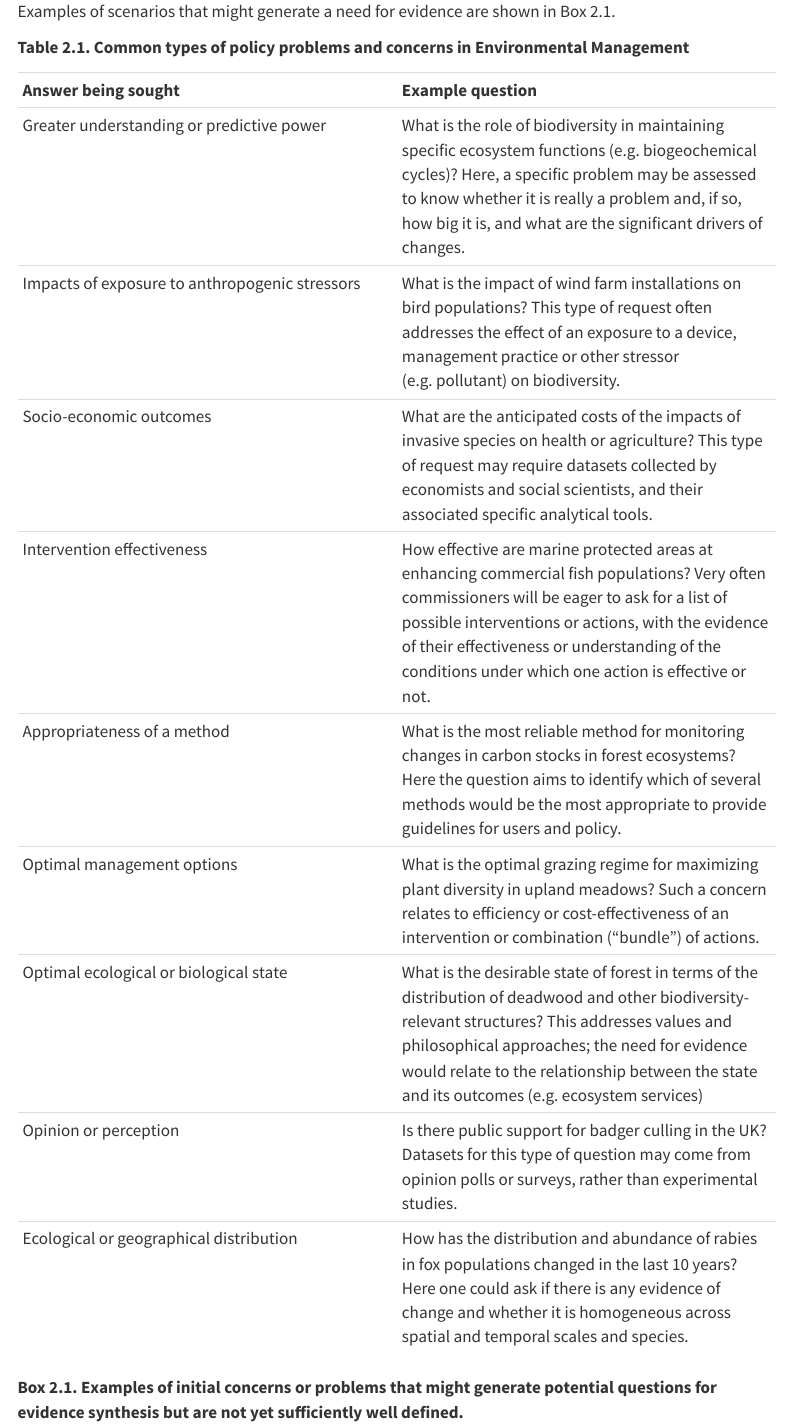
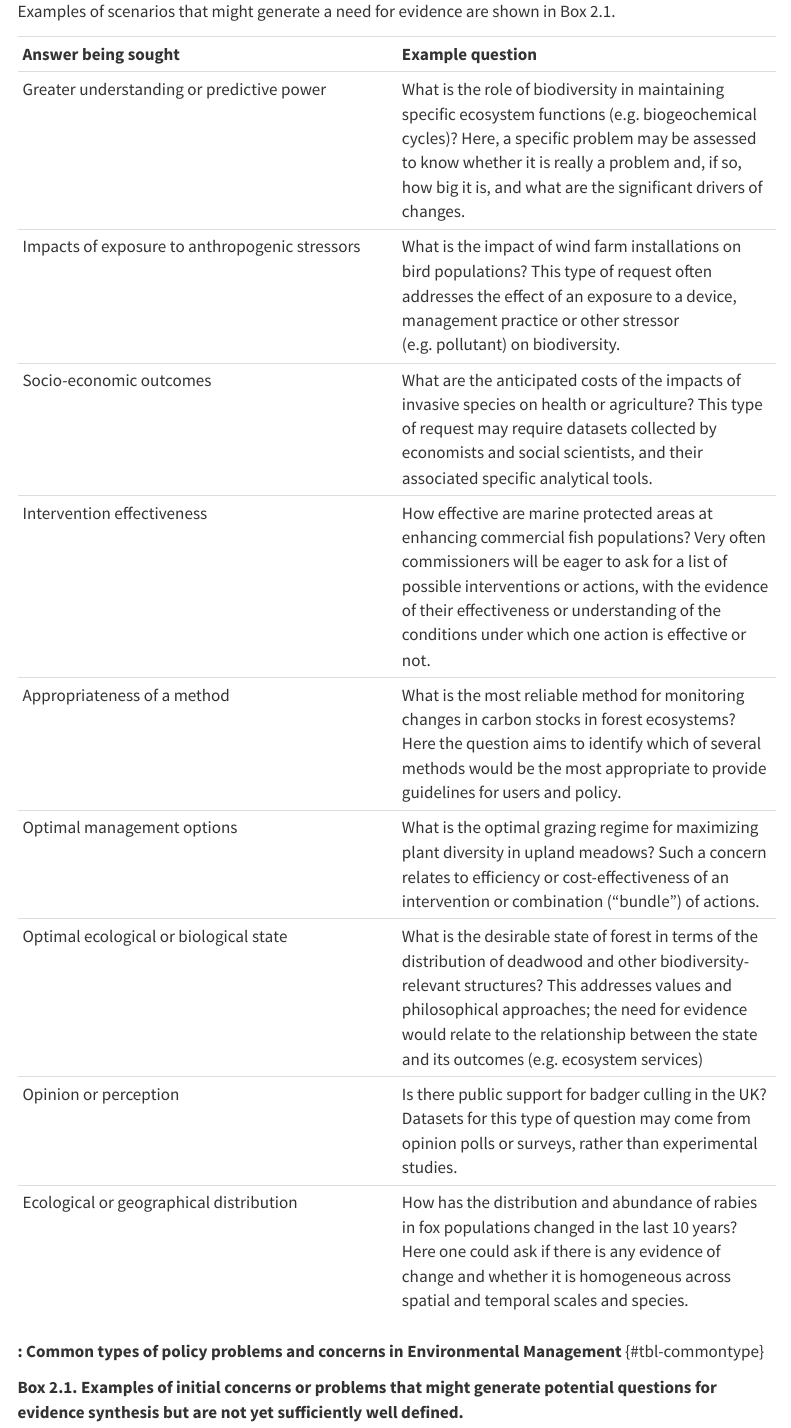
Before and after one commit to CollaborationEnvironmentalEvidence/CEE_guidelines, a Quarto document (Chapter_2.qmd): the page in a window 1100 px wide, from 740 px down. Rendered offline with R 4.5, knitr and Pandoc in place of Quarto, with nearby package versions; menus at the side of the page are left out.

Commit message:
try table cross refs

```diff
--- a/Chapter_2.qmd
+++ b/Chapter_2.qmd
@@ -25,4 +23,4 @@
-**Table 2.1. Common types of policy problems and concerns in Environmental Management**
+Questions arise in many forms and examples of common generic question types are listed in @tbl-commontype. Examples of scenarios that might generate a need for evidence are shown in Box 2.1.
 
 |  |  |
 |------------------------------------|------------------------------------|
@@ -36,6 +34,8 @@
 | Optimal ecological or biological state | What is the desirable state of forest in terms of the distribution of deadwood and other biodiversity-relevant structures? This addresses values and philosophical approaches; the need for evidence would relate to the relationship between the state and its outcomes (e.g. ecosystem services) |
 | Opinion or perception | Is there public support for badger culling in the UK? Datasets for this type of question may come from opinion polls or surveys, rather than experimental studies. |
 | Ecological or geographical distribution | How has the distribution and abundance of rabies in fox populations changed in the last 10 years? Here one could ask if there is any evidence of change and whether it is homogeneous across spatial and temporal scales and species. |
+
+**: Common types of policy problems and concerns in Environmental Management** {#tbl-commontype}
 
 **Box 2.1. Examples of initial concerns or problems that might generate potential questions for evidence synthesis but are not yet sufficiently well defined.**
 
--- a/refs.bib
+++ b/refs.bib
@@ -762,10 +762,14 @@
 }
 
 @article{NAKAGAWA2023_quantitativeevidencesynthesi,
+  title = {Quantitative evidence synthesis: a practical guide on meta-analysis, meta-regression, and publication bias tests for environmental sciences},
   author = {Nakagawa, S. and Yang, Y. and Macartney, E. L. and others},
   year = {2023},
-  title = {Quantitative evidence synthesis: a practical guide on meta-analysis, meta-regression, and publication bias tests for environmental sciences},
-  note = {Environmental Evidence, 12, 8.}
+  journal= {Environmental Evidence},
+  pages={8},
+  volume= {12},
+  doi={https://doi.org/10.1186/s13750-023-00301-6},
+  url={https://link.springer.com/article/10.1186/s13750-023-00301-6}
 }
 
 @techreport{NHSCENTREFORREVIEWSANDDISSEMINATION2001_undertakingsystematicreview,
```
Also changed, not shown: docs/search.json, Chapter_2.qmd (2 more changed lines), 1 other file.
